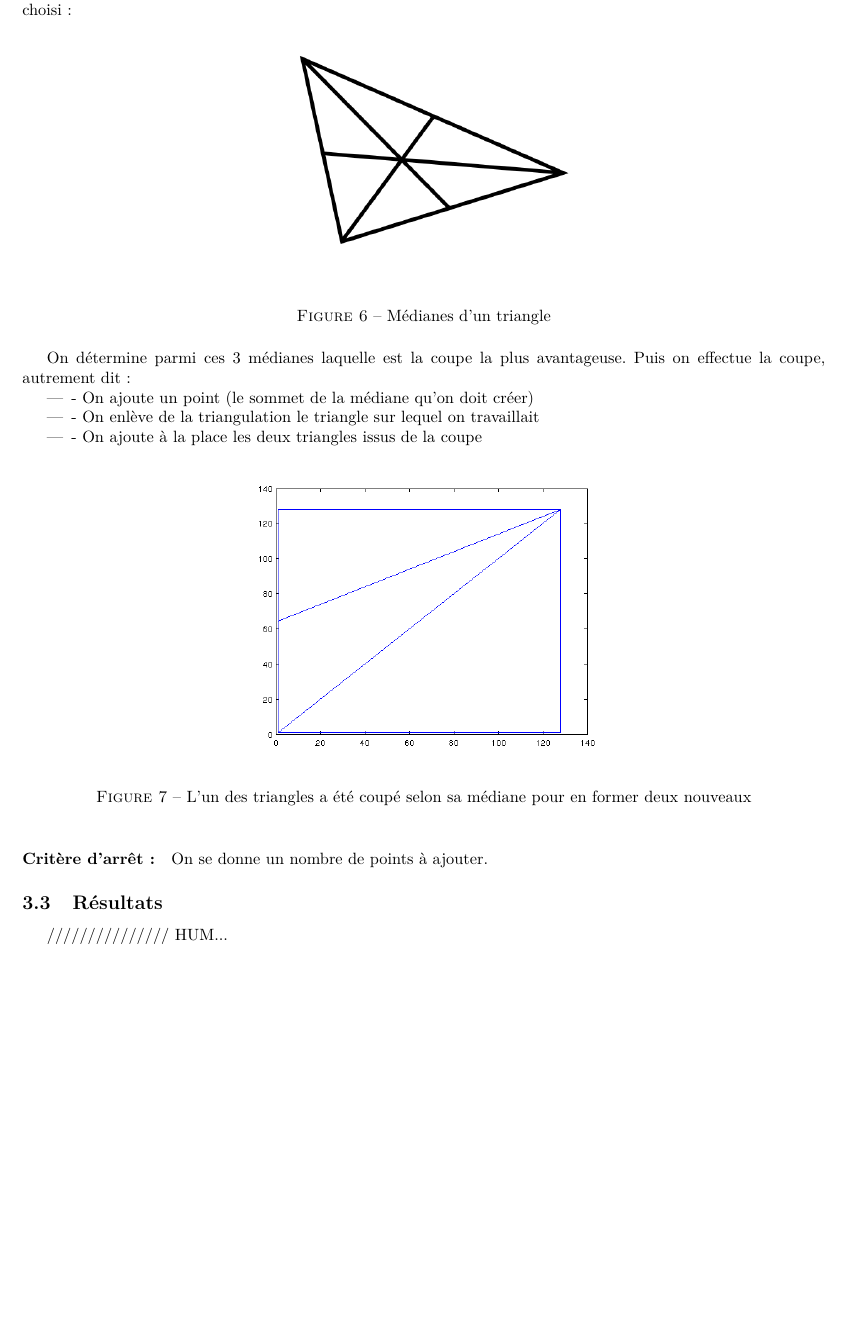
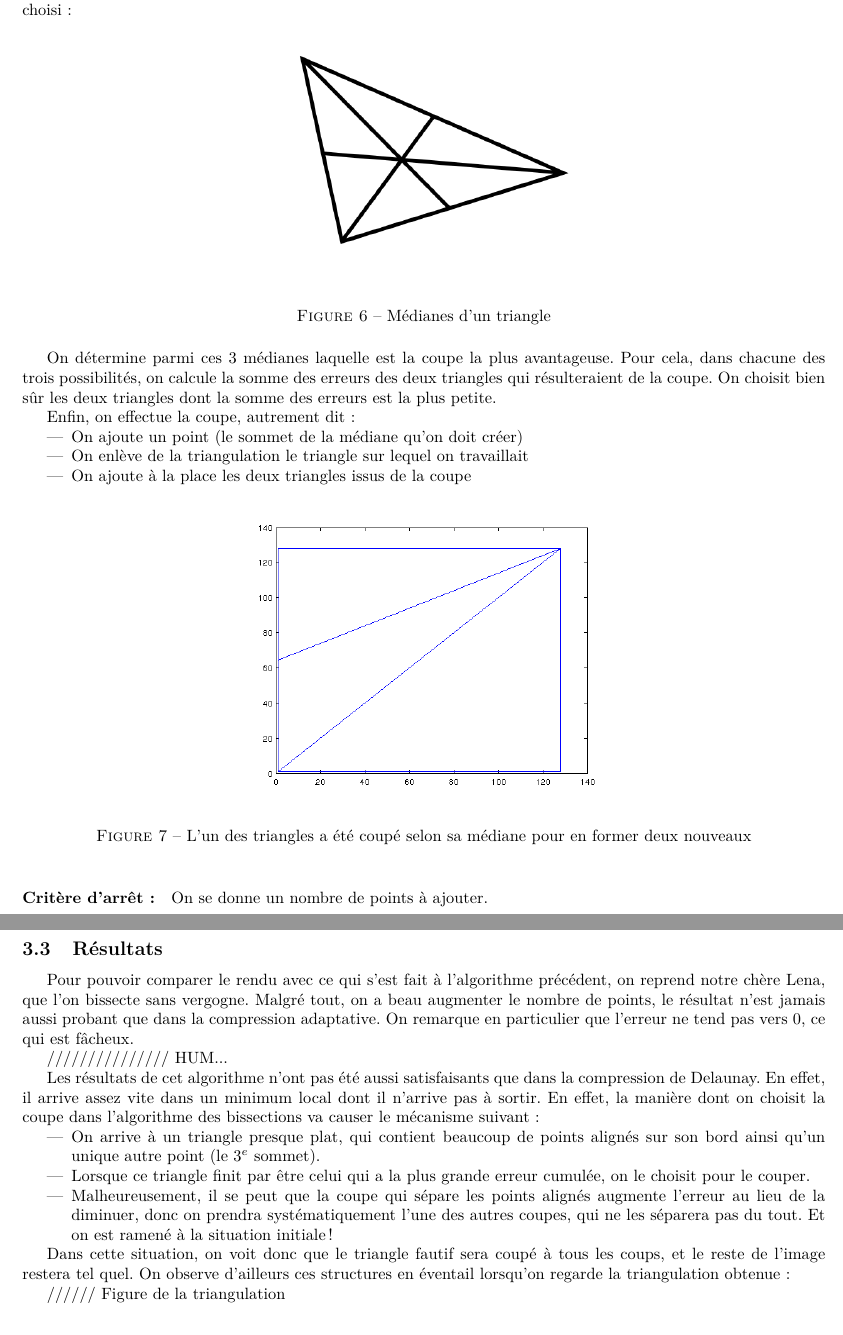
Before and after one commit to NicolasEhrhardt/Dani, a LaTeX document (rendu/rendu.tex): part of page 9 of 10 before the commit and two parts of pages 9 and 10 of 10 after it, the two joined at a grey line, cut so that both start at the same text, the shorter picture padded with empty space. Compiled offline with pdfLaTeX.

Commit message:
rendu.tex

```diff
--- a/rendu/rendu.tex
+++ b/rendu/rendu.tex
@@ -227,11 +227,13 @@ On commence par chercher parmi tous les triangles quel est celui qui porte la pl
 \caption{Médianes d'un triangle}
 \end{figure}
 
-On détermine parmi ces 3 médianes laquelle est la coupe la plus avantageuse. Puis on effectue la coupe, autrement dit :
+On détermine parmi ces 3 médianes laquelle est la coupe la plus avantageuse. Pour cela, dans chacune des trois possibilités, on calcule la somme des erreurs des deux triangles qui résulteraient de la coupe. On choisit bien sûr les deux triangles dont la somme des erreurs est la plus petite.
+
+Enfin, on effectue la coupe, autrement dit :
 \begin{itemize}
-	\item - On ajoute un point (le sommet de la médiane qu'on doit créer)
-	\item - On enlève de la triangulation le triangle sur lequel on travaillait
-	\item - On ajoute à la place les deux triangles issus de la coupe
+	\item On ajoute un point (le sommet de la médiane qu'on doit créer)
+	\item On enlève de la triangulation le triangle sur lequel on travaillait
+	\item On ajoute à la place les deux triangles issus de la coupe
 \end{itemize}
 
 
@@ -246,7 +248,23 @@ On se donne un nombre de points à ajouter.
 
 \subsection{Résultats}
 
+Pour pouvoir comparer le rendu avec ce qui s'est fait à l'algorithme précédent, on reprend notre chère Lena, que l'on bissecte sans vergogne. Malgré tout, on a beau augmenter le nombre de points, le résultat n'est jamais aussi probant que dans la compression adaptative. On remarque en particulier que l'erreur ne tend pas vers 0, ce qui est fâcheux.
+
 /////////////// HUM...
+
+
+Les résultats de cet algorithme n'ont pas été aussi satisfaisants que dans la compression de Delaunay. En effet, il arrive assez vite dans un minimum local dont il n'arrive pas à sortir. En effet, la manière dont on choisit la coupe dans l'algorithme des bissections va causer le mécanisme suivant :
+\begin{itemize}
+	\item On arrive à un triangle presque plat, qui contient beaucoup de points alignés sur son bord ainsi qu'un unique autre point (le $3^e$ sommet).
+	\item Lorsque ce triangle finit par être celui qui a la plus grande erreur cumulée, on le choisit pour le couper.
+	\item Malheureusement, il se peut que la coupe qui sépare les points alignés augmente l'erreur au lieu de la diminuer, donc on prendra systématiquement l'une des autres coupes, qui ne les séparera pas du tout. Et on est ramené à la situation initiale !
+\end{itemize}
+
+Dans cette situation, on voit donc que le triangle fautif sera coupé à tous les coups, et le reste de l'image restera tel quel. On observe d'ailleurs ces structures en éventail lorsqu'on regarde la triangulation obtenue :
+
+//////
+Figure de la triangulation
+
 
 \section{Comparaison des deux algorithmes}
 
```
Also changed, not shown: rendu/rendu.pdf, 1 other file.
